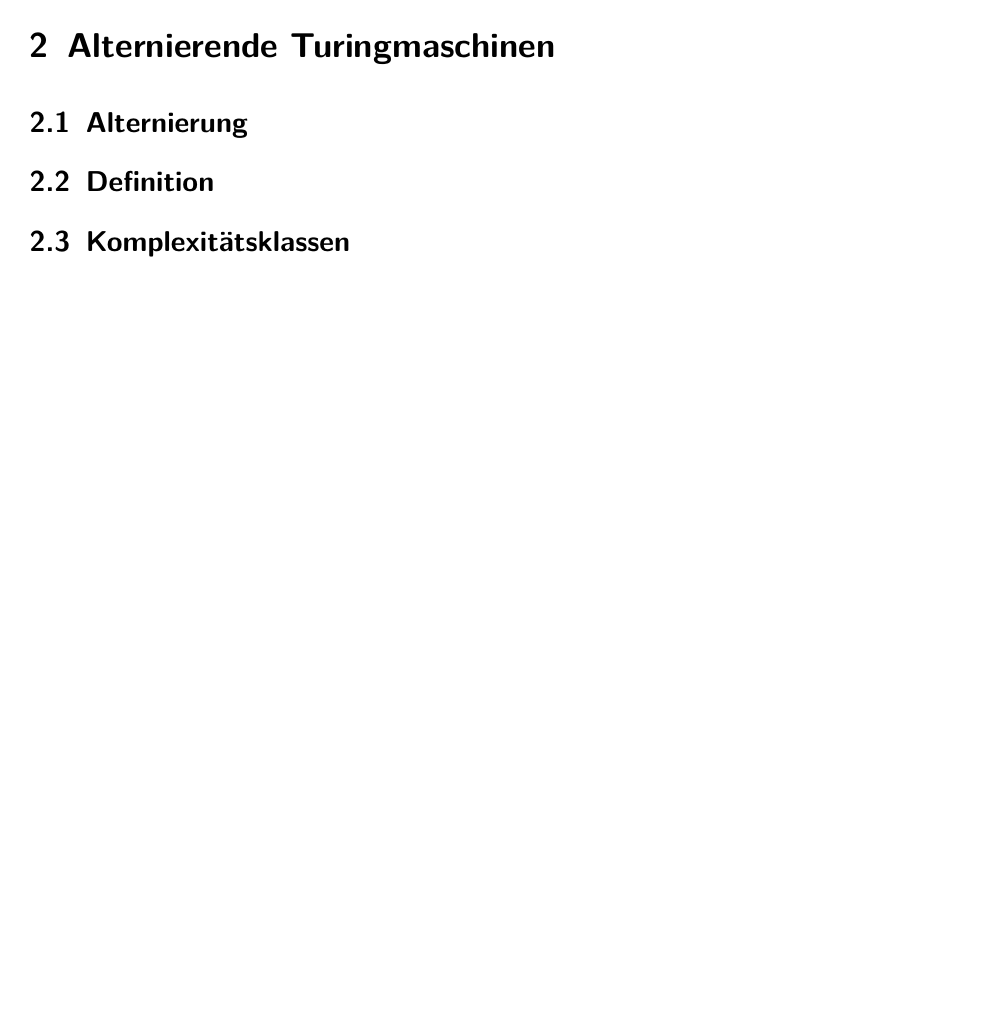
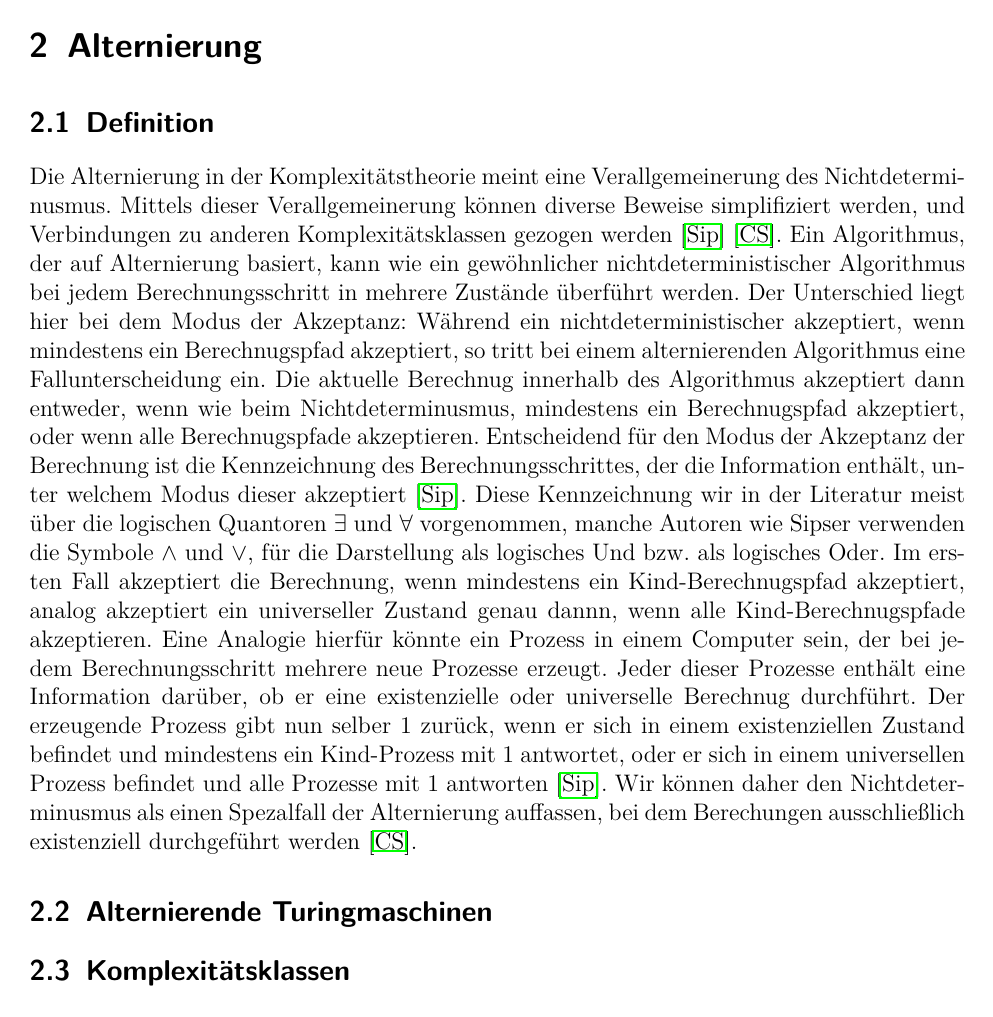
Before and after one commit to edgarWolf/thesis-complexity, a LaTeX book (main.tex, which reads Bestandteile/Kapitel/alternierende_maschinen.tex): page 6 of 12. Compiled offline with pdfLaTeX.

Commit message:
- Add definition section for alternation.

```diff
--- a/Bestandteile/Kapitel/alternierende_maschinen.tex
+++ b/Bestandteile/Kapitel/alternierende_maschinen.tex
@@ -1,8 +1,19 @@
-\chapter{Alternierende Turingmaschinen} \label{chapter: Alternierende Turingmaschinen}
+\chapter{Alternierung} \label{chapter: Alternierung}
 
+\section{Definition} \label{section: Definition}
+Die Alternierung in der Komplexitätstheorie meint eine Verallgemeinerung des Nichtdeterminusmus. Mittels dieser Verallgemeinerung
+können diverse Beweise simplifiziert werden, und Verbindungen zu anderen Komplexitätsklassen gezogen werden \cite{sipser_introduction_2012} \cite{chandra_alternation_1976}. Ein Algorithmus, der auf Alternierung basiert,
+kann wie ein gewöhnlicher nichtdeterministischer Algorithmus bei jedem Berechnungsschritt in mehrere Zustände überführt werden. Der Unterschied liegt hier bei dem Modus der Akzeptanz:
+Während ein nichtdeterministischer akzeptiert, wenn mindestens ein Berechnugspfad akzeptiert, so tritt bei einem alternierenden Algorithmus eine Fallunterscheidung ein.
+Die aktuelle Berechnug innerhalb des Algorithmus akzeptiert dann entweder, wenn wie beim Nichtdeterminusmus, mindestens ein Berechnugspfad akzeptiert, oder wenn alle Berechnugspfade akzeptieren.
+Entscheidend für den Modus der Akzeptanz der Berechnung ist die Kennzeichnung des Berechnungsschrittes, der die Information enthält, unter welchem Modus dieser akzeptiert \cite{sipser_introduction_2012}.
+Diese Kennzeichnung wir in der Literatur meist über die logischen Quantoren $\exists$ und $\forall$ vorgenommen, manche Autoren wie Sipser verwenden die Symbole $\land$ und $\lor$, für die Darstellung als logisches Und bzw. als logisches Oder.
+Im ersten Fall akzeptiert die Berechnung, wenn mindestens ein Kind-Berechnugspfad akzeptiert, analog akzeptiert ein universeller Zustand genau dannn, wenn alle Kind-Berechnugspfade akzeptieren.
+Eine Analogie hierfür könnte ein Prozess in einem Computer sein, der bei jedem Berechnungsschritt mehrere neue Prozesse erzeugt.
+Jeder dieser Prozesse enthält eine Information darüber, ob er eine existenzielle oder universelle Berechnug durchführt. Der erzeugende Prozess gibt nun selber $1$ zurück, wenn er sich in einem existenziellen Zustand befindet
+und mindestens ein Kind-Prozess mit $1$ antwortet, oder er sich in einem universellen Prozess befindet und alle Prozesse mit $1$ antworten \cite{sipser_introduction_2012}.
+Wir können daher den Nichtdeterminusmus als einen Spezalfall der Alternierung auffassen, bei dem Berechungen ausschließlich existenziell durchgeführt werden \cite{chandra_alternation_1976}.
 
-\section{Alternierung} \label{section: Alternierung}
-
-\section{Definition} \label{section: definition}
+\section{Alternierende Turingmaschinen} \label{section: alternierende Turingmaschine}
 
 \section{Komplexitätsklassen} \label{section: Komplexitätsklassen bei alternierenden TMs}
```
